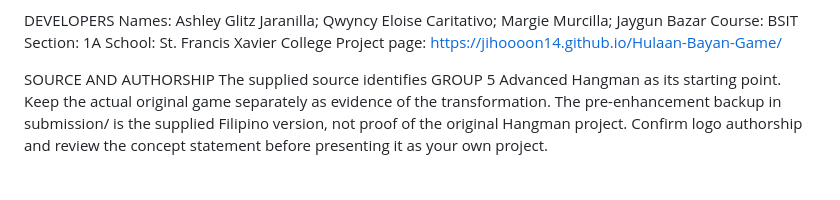
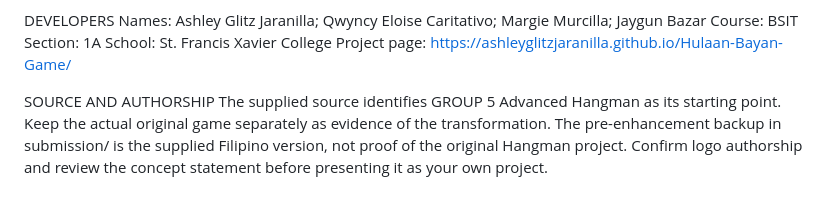
Before and after one commit to ashleyglitzjaranilla/Hulaan-Bayan-Game, a Markdown page: README.md, the part around the change. Rendered like a GitHub page.

```diff
--- a/README.md
+++ b/README.md
@@ -40,7 +40,7 @@ Names: Ashley Glitz Jaranilla; Qwyncy Eloise Caritativo; Margie Murcilla; Jaygun
 Course: BSIT
 Section: 1A
 School: St. Francis Xavier College
-Project page: https://jihoooon14.github.io/Hulaan-Bayan-Game/
+Project page: https://ashleyglitzjaranilla.github.io/Hulaan-Bayan-Game/
 
 SOURCE AND AUTHORSHIP
 The supplied source identifies GROUP 5 Advanced Hangman as its starting point.
```
